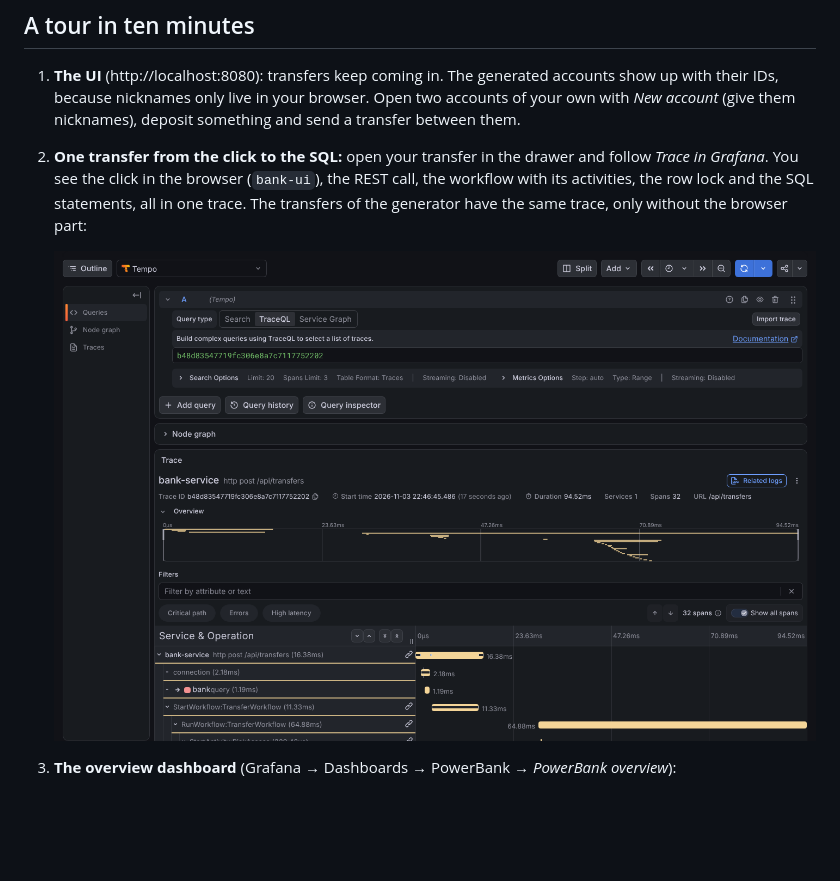
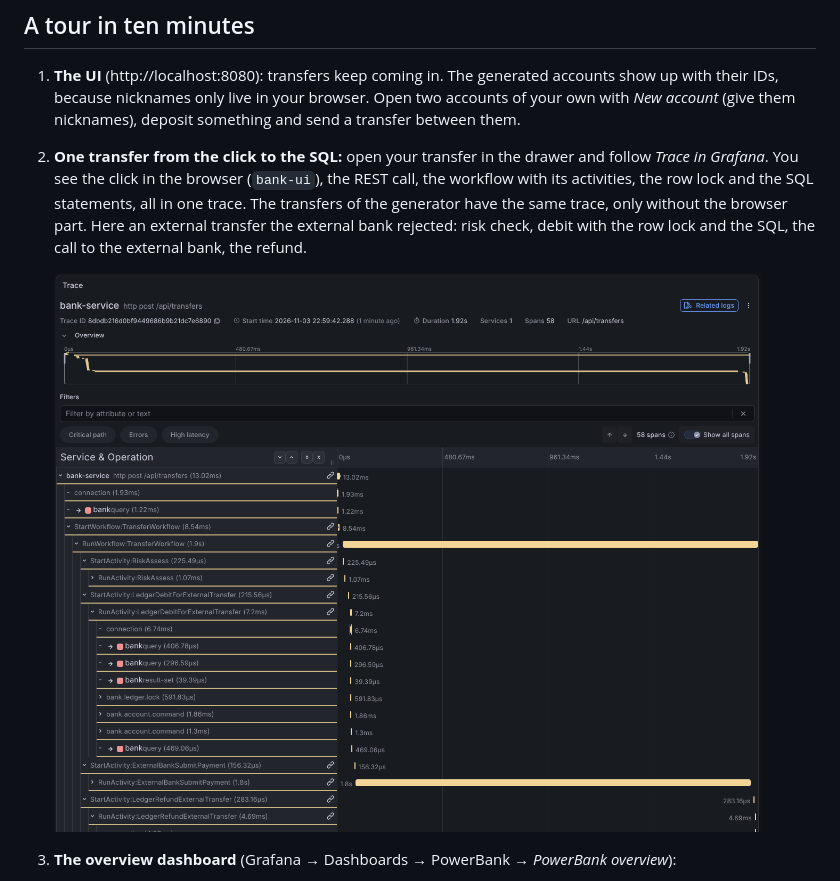
Before and after one commit to MikaSchulz/PowerBank, a Markdown page: docs/showcase.md, the part around one of its changes. Drawn GitHub-style; pictures changed too: docs/images/showcase-trace.png; blank space fills up the shorter version.

Commit message:
Showcase docs: a refunded external transfer as the trace example
Co-Authored-By: Claude Opus 5.5 <noreply@anthropic.com>
Claude-Session: https://claude.ai/code/session_01LtMzBeexKXojeBoeLsLGf6

```diff
--- a/docs/showcase.md
+++ b/docs/showcase.md
@@ -45,5 +45,6 @@ The accounts have no names: the bank only knows pseudonymous IDs (see [decision
 
 1. **The UI** (http://localhost:8080): transfers keep coming in. The generated accounts show up with their IDs, because nicknames only live in your browser. Open two accounts of your own with *New account* (give them nicknames), deposit something and send a transfer between them.
 2. **One transfer from the click to the SQL:** open your transfer in the drawer and follow *Trace in Grafana*. You see the click in the browser (`bank-ui`), the REST call, the workflow with its activities, the row lock and the SQL statements, all in one trace.
-   The transfers of the generator have the same trace, only without the browser part:
+   The transfers of the generator have the same trace, only without the browser part. Here an external transfer the
+   external bank rejected: risk check, debit with the row lock and the SQL, the call to the external bank, the refund.
 
```
Also changed, not shown: other parts of docs/showcase.md (+1 -1 lines).
